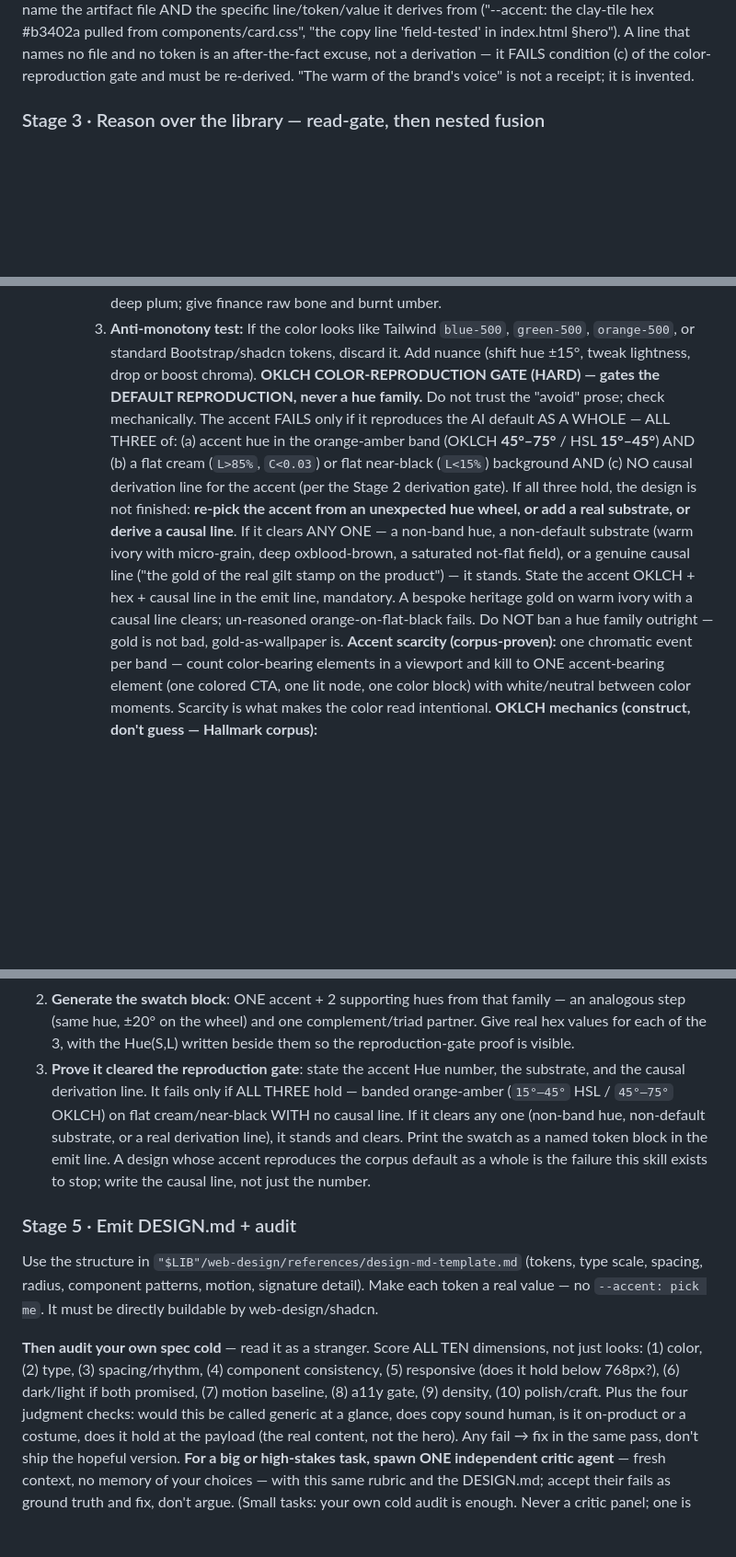
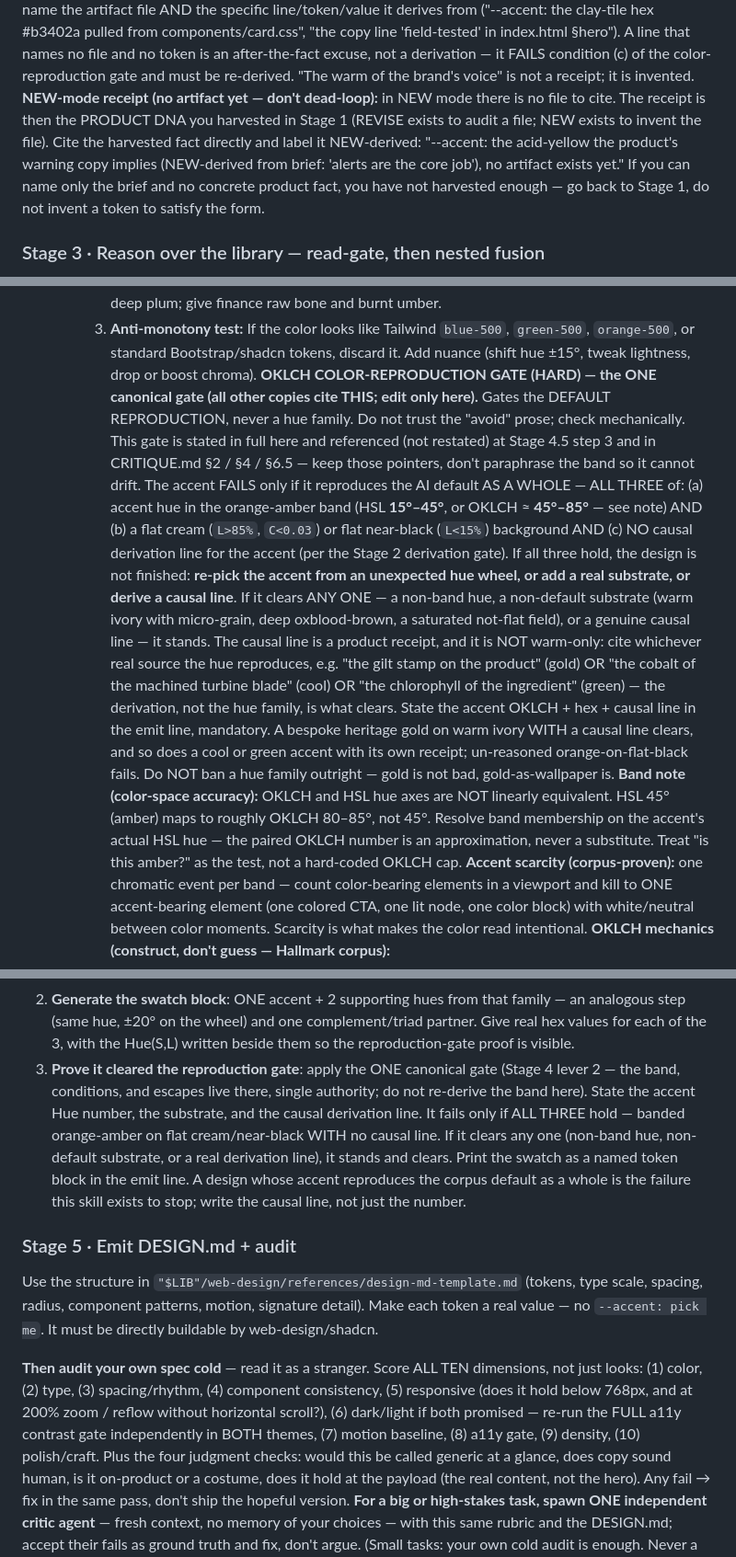
Before and after one commit to AkashPriyadarshii/design-genius, a Markdown page: SKILL.md, 3 parts joined by grey strips. Shown at 92% size. Rendered like a GitHub page; blank space fills up the shorter version.

```diff
--- a/SKILL.md
+++ b/SKILL.md
@@ -138,6 +142,14 @@ in index.html §hero"). A line that names no file and no token is an
 after-the-fact excuse, not a derivation — it FAILS condition (c) of the
 color-reproduction gate and must be re-derived. "The warm of the brand's
 voice" is not a receipt; it is invented.
+**NEW-mode receipt (no artifact yet — don't dead-loop):** in NEW mode there is
+no file to cite. The receipt is then the PRODUCT DNA you harvested in Stage 1
+(REVISE exists to audit a file; NEW exists to invent the file). Cite the
+harvested fact directly and label it NEW-derived: "--accent: the acid-yellow
+the product's warning copy implies (NEW-derived from brief: 'alerts are the
+core job'), no artifact exists yet." If you can name only the brief and no
+concrete product fact, you have not harvested enough — go back to Stage 1, do
+not invent a token to satisfy the form.
 
 ### Stage 3 · Reason over the library — read-gate, then nested fusion
 **READ-GATE (hard):** you will design from MEMORY unless you open files. Before
@@ -275,22 +287,35 @@ If a lever's natural output is a default, rush past it to a better one.
      3. **Anti-monotony test:** If the color looks like Tailwind `blue-500`,
         `green-500`, `orange-500`, or standard Bootstrap/shadcn tokens, discard it.
         Add nuance (shift hue ±15°, tweak lightness, drop or boost chroma).
-   **OKLCH COLOR-REPRODUCTION GATE (HARD) — gates the DEFAULT REPRODUCTION,
-   never a hue family.** Do not trust the "avoid" prose; check mechanically.
+   **OKLCH COLOR-REPRODUCTION GATE (HARD) — the ONE canonical gate (all other
+   copies cite THIS; edit only here).** Gates the DEFAULT REPRODUCTION, never a
+   hue family. Do not trust the "avoid" prose; check mechanically. This gate is
+   stated in full here and referenced (not restated) at Stage 4.5 step 3 and in
+   CRITIQUE.md §2 / §4 / §6.5 — keep those pointers, don't paraphrase the band
+   so it cannot drift.
    The accent FAILS only if it reproduces the AI default AS A WHOLE — ALL
-   THREE of: (a) accent hue in the orange-amber band (OKLCH **45°–75°** /
-   HSL **15°–45°**) AND (b) a flat cream (`L>85%`, `C<0.03`) or flat
+   THREE of: (a) accent hue in the orange-amber band (HSL **15°–45°**, or OKLCH
+   ≈ **45°–85°** — see note) AND (b) a flat cream (`L>85%`, `C<0.03`) or flat
    near-black (`L<15%`) background AND (c) NO causal derivation line for the
    accent (per the Stage 2 derivation gate). If all three hold, the design is
    not finished: **re-pick the accent from an unexpected hue wheel, or add a
    real substrate, or derive a causal line**. If it clears ANY ONE — a
    non-band hue, a non-default substrate (warm ivory with micro-grain, deep
-   oxblood-brown, a saturated not-flat field), or a genuine causal line
-   ("the gold of the real gilt stamp on the product") — it stands. State the
-   accent OKLCH + hex + causal line in the emit line, mandatory. A bespoke
-   heritage gold on warm ivory with a causal line clears; un-reasoned
-   orange-on-flat-black fails. Do NOT ban a hue family outright — gold is not
-   bad, gold-as-wallpaper is.
+   oxblood-brown, a saturated not-flat field), or a genuine causal line —
+   it stands. The causal line is a product receipt, and it is NOT warm-only:
+   cite whichever real source the hue reproduces, e.g. "the gilt stamp on the
+   product" (gold) OR "the cobalt of the machined turbine blade" (cool) OR
+   "the chlorophyll of the ingredient" (green) — the derivation, not the hue
+   family, is what clears. State the accent OKLCH + hex + causal line in the
+   emit line, mandatory. A bespoke heritage gold on warm ivory WITH a causal
+   line clears, and so does a cool or green accent with its own receipt;
+   un-reasoned orange-on-flat-black fails. Do NOT ban a hue family outright —
+   gold is not bad, gold-as-wallpaper is.
+   **Band note (color-space accuracy):** OKLCH and HSL hue axes are NOT
+   linearly equivalent. HSL 45° (amber) maps to roughly OKLCH 80–85°, not 45°.
+   Resolve band membership on the accent's actual HSL hue — the paired OKLCH
+   number is an approximation, never a substitute. Treat "is this amber?" as the
+   test, not a hard-coded OKLCH cap.
    **Accent scarcity (corpus-proven):** one chromatic event per band — count
    color-bearing elements in a viewport and kill to ONE accent-bearing
    element (one colored CTA, one lit node, one color block) with white/neutral
@@ -499,11 +530,13 @@ mixing, and this stage prints the swatch before commit. Do it in order:
    family — an analogous step (same hue, ±20° on the wheel) and one
    complement/triad partner. Give real hex values for each of the 3, with the
    Hue(S,L) written beside them so the reproduction-gate proof is visible.
-3. **Prove it cleared the reproduction gate**: state the accent Hue number,
+3. **Prove it cleared the reproduction gate**: apply the ONE canonical gate
+   (Stage 4 lever 2 — the band, conditions, and escapes live there, single
+   authority; do not re-derive the band here). State the accent Hue number,
    the substrate, and the causal derivation line. It fails only if ALL THREE
-   hold — banded orange-amber (`15°–45°` HSL / `45°–75°` OKLCH) on flat
-   cream/near-black WITH no causal line. If it clears any one (non-band hue,
-   non-default substrate, or a real derivation line), it stands and clears.
+   hold — banded orange-amber on flat cream/near-black WITH no causal line.
+   If it clears any one (non-band hue, non-default substrate, or a real
+   derivation line), it stands and clears.
    Print the swatch as a named token block in the emit line. A design whose
    accent reproduces the corpus default as a whole is the failure this skill
    exists to stop; write the causal line, not just the number.
@@ -516,9 +549,11 @@ directly buildable by web-design/shadcn.
 
 **Then audit your own spec cold** — read it as a stranger. Score ALL TEN
 dimensions, not just looks: (1) color, (2) type, (3) spacing/rhythm,
-(4) component consistency, (5) responsive (does it hold below 768px?),
-(6) dark/light if both promised, (7) motion baseline, (8) a11y gate,
-(9) density, (10) polish/craft. Plus the four judgment checks: would this be
+(4) component consistency, (5) responsive (does it hold below 768px, and at
+200% zoom / reflow without horizontal scroll?), (6) dark/light if both
+promised — re-run the FULL a11y contrast gate independently in BOTH themes,
+(7) motion baseline, (8) a11y gate, (9) density, (10) polish/craft. Plus the
+four judgment checks: would this be
 called generic at a glance, does copy sound human, is it on-product or a
 costume, does it hold at the payload (the real content, not the hero). Any
 fail → fix in the same pass, don't ship the hopeful version.
```
Also changed, not shown: other parts of SKILL.md (+17 -2 lines), CRITIQUE.md (+28 -18 lines).
